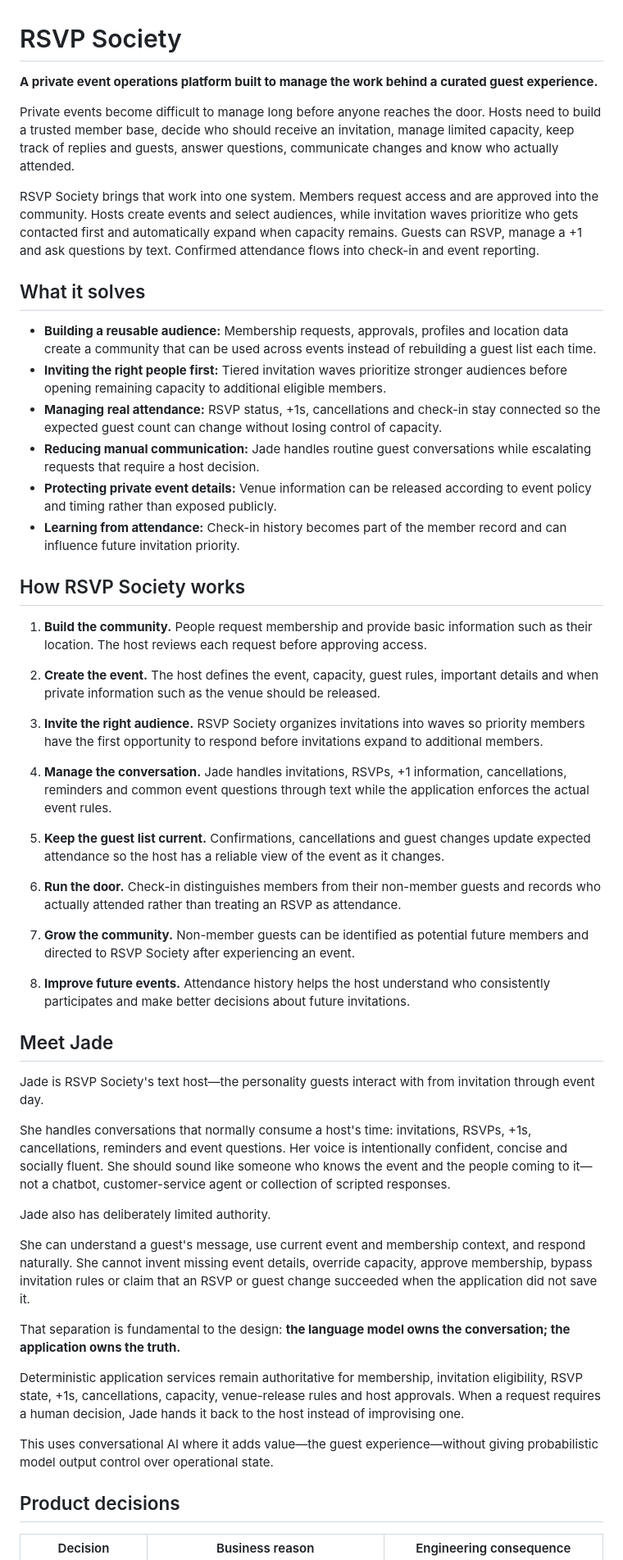
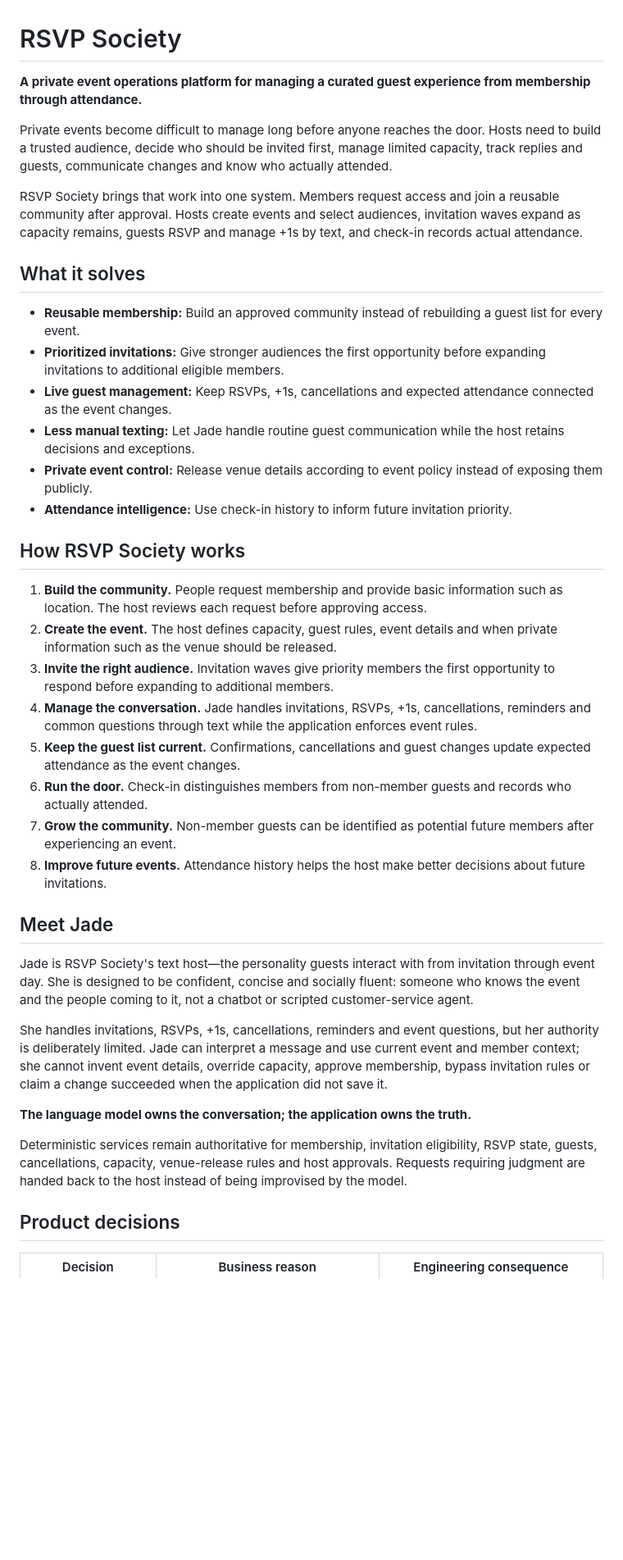
Before and after one commit to JNHolman/rsvp-society, a Markdown page: README.md, the part around one of its changes. Shown at 82% size. Rendered like a GitHub page; blank space fills up the shorter version.

Commit message:
Tighten README for hiring-focused presentation

```diff
--- a/README.md
+++ b/README.md
@@ -1,53 +1,40 @@
 # RSVP Society
 
-**A private event operations platform built to manage the work behind a curated guest experience.**
+**A private event operations platform for managing a curated guest experience from membership through attendance.**
 
-Private events become difficult to manage long before anyone reaches the door. Hosts need to build a trusted member base, decide who should receive an invitation, manage limited capacity, keep track of replies and guests, answer questions, communicate changes and know who actually attended.
+Private events become difficult to manage long before anyone reaches the door. Hosts need to build a trusted audience, decide who should be invited first, manage limited capacity, track replies and guests, communicate changes and know who actually attended.
 
-RSVP Society brings that work into one system. Members request access and are approved into the community. Hosts create events and select audiences, while invitation waves prioritize who gets contacted first and automatically expand when capacity remains. Guests can RSVP, manage a +1 and ask questions by text. Confirmed attendance flows into check-in and event reporting.
+RSVP Society brings that work into one system. Members request access and join a reusable community after approval. Hosts create events and select audiences, invitation waves expand as capacity remains, guests RSVP and manage +1s by text, and check-in records actual attendance.
 
 ## What it solves
 
-- **Building a reusable audience:** Membership requests, approvals, profiles and location data create a community that can be used across events instead of rebuilding a guest list each time.
-- **Inviting the right people first:** Tiered invitation waves prioritize stronger audiences before opening remaining capacity to additional eligible members.
-- **Managing real attendance:** RSVP status, +1s, cancellations and check-in stay connected so the expected guest count can change without losing control of capacity.
-- **Reducing manual communication:** Jade handles routine guest conversations while escalating requests that require a host decision.
-- **Protecting private event details:** Venue information can be released according to event policy and timing rather than exposed publicly.
-- **Learning from attendance:** Check-in history becomes part of the member record and can influence future invitation priority.
+- **Reusable membership:** Build an approved community instead of rebuilding a guest list for every event.
+- **Prioritized invitations:** Give stronger audiences the first opportunity before expanding invitations to additional eligible members.
+- **Live guest management:** Keep RSVPs, +1s, cancellations and expected attendance connected as the event changes.
+- **Less manual texting:** Let Jade handle routine guest communication while the host retains decisions and exceptions.
+- **Private event control:** Release venue details according to event policy instead of exposing them publicly.
+- **Attendance intelligence:** Use check-in history to inform future invitation priority.
 
 ## How RSVP Society works
 
-1. **Build the community.** People request membership and provide basic information such as their location. The host reviews each request before approving access.
-
-2. **Create the event.** The host defines the event, capacity, guest rules, important details and when private information such as the venue should be released.
-
-3. **Invite the right audience.** RSVP Society organizes invitations into waves so priority members have the first opportunity to respond before invitations expand to additional members.
-
-4. **Manage the conversation.** Jade handles invitations, RSVPs, +1 information, cancellations, reminders and common event questions through text while the application enforces the actual event rules.
-
-5. **Keep the guest list current.** Confirmations, cancellations and guest changes update expected attendance so the host has a reliable view of the event as it changes.
-
-6. **Run the door.** Check-in distinguishes members from their non-member guests and records who actually attended rather than treating an RSVP as attendance.
-
-7. **Grow the community.** Non-member guests can be identified as potential future members and directed to RSVP Society after experiencing an event.
-
-8. **Improve future events.** Attendance history helps the host understand who consistently participates and make better decisions about future invitations.
+1. **Build the community.** People request membership and provide basic information such as location. The host reviews each request before approving access.
+2. **Create the event.** The host defines capacity, guest rules, event details and when private information such as the venue should be released.
+3. **Invite the right audience.** Invitation waves give priority members the first opportunity to respond before expanding to additional members.
+4. **Manage the conversation.** Jade handles invitations, RSVPs, +1s, cancellations, reminders and common questions through text while the application enforces event rules.
+5. **Keep the guest list current.** Confirmations, cancellations and guest changes update expected attendance as the event changes.
+6. **Run the door.** Check-in distinguishes members from non-member guests and records who actually attended.
+7. **Grow the community.** Non-member guests can be identified as potential future members after experiencing an event.
+8. **Improve future events.** Attendance history helps the host make better decisions about future invitations.
 
 ## Meet Jade
 
-Jade is RSVP Society's text host—the personality guests interact with from invitation through event day.
+Jade is RSVP Society's text host—the personality guests interact with from invitation through event day. She is designed to be confident, concise and socially fluent: someone who knows the event and the people coming to it, not a chatbot or scripted customer-service agent.
 
-She handles conversations that normally consume a host's time: invitations, RSVPs, +1s, cancellations, reminders and event questions. Her voice is intentionally confident, concise and socially fluent. She should sound like someone who knows the event and the people coming to it—not a chatbot, customer-service agent or collection of scripted responses.
+She handles invitations, RSVPs, +1s, cancellations, reminders and event questions, but her authority is deliberately limited. Jade can interpret a message and use current event and member context; she cannot invent event details, override capacity, approve membership, bypass invitation rules or claim a change succeeded when the application did not save it.
 
-Jade also has deliberately limited authority.
+**The language model owns the conversation; the application owns the truth.**
 
-She can understand a guest's message, use current event and membership context, and respond naturally. She cannot invent missing event details, override capacity, approve membership, bypass invitation rules or claim that an RSVP or guest change succeeded when the application did not save it.
-
-That separation is fundamental to the design: **the language model owns the conversation; the application owns the truth.**
-
-Deterministic application services remain authoritative for membership, invitation eligibility, RSVP state, +1s, cancellations, capacity, venue-release rules and host approvals. When a request requires a human decision, Jade hands it back to the host instead of improvising one.
-
-This uses conversational AI where it adds value—the guest experience—without giving probabilistic model output control over operational state.
+Deterministic services remain authoritative for membership, invitation eligibility, RSVP state, guests, cancellations, capacity, venue-release rules and host approvals. Requests requiring judgment are handed back to the host instead of being improvised by the model.
 
 ## Product decisions
 
```
Also changed, not shown: other parts of README.md (+26 -38 lines).
